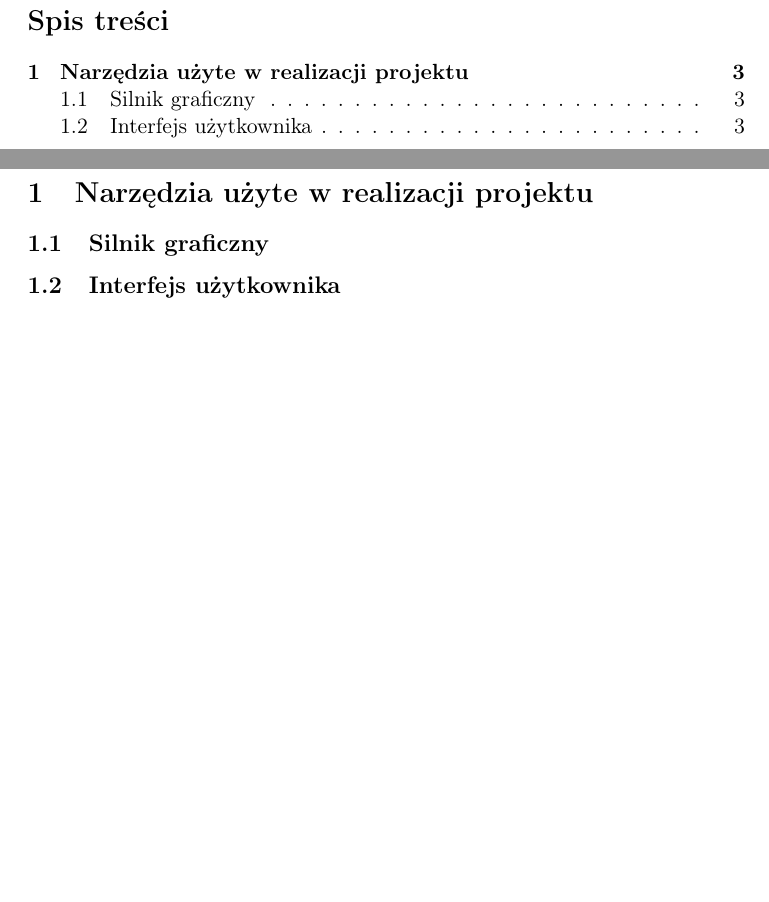
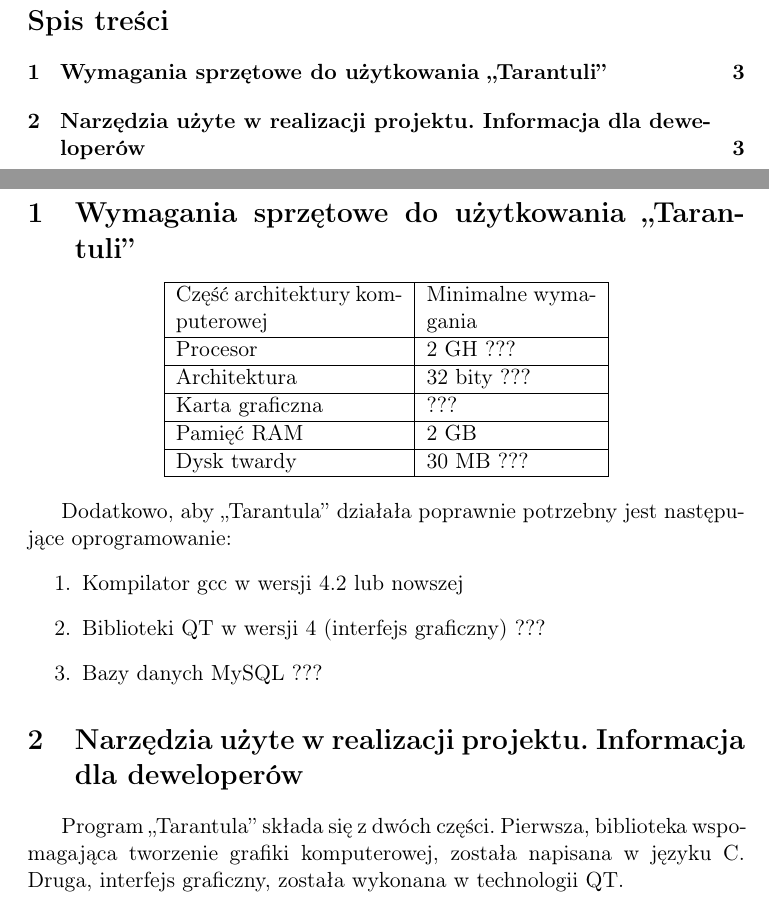
Before and after one commit to katameru/ii-Tarantula, a LaTeX document (narzedzia i zasoby realizacji/narzedzia_i_zasoby_realizacji.tex): two parts of pages 2 and 3 of 3, joined at a grey line, cut so that both start at the same text, the shorter picture padded with empty space. Compiled offline with pdfLaTeX.

Commit message:
analiza ryzyka i narzedzia. do sprawdzenia i uzupelnienia

```diff
--- a/narzedzia i zasoby realizacji/narzedzia_i_zasoby_realizacji.tex
+++ b/narzedzia i zasoby realizacji/narzedzia_i_zasoby_realizacji.tex
@@ -22,11 +31,29 @@
 \newpage
 
 
-\section{Narzędzia użyte w realizacji projektu}
+\section{Wymagania sprzętowe do użytkowania ,,Tarantuli''}
 
-\subsection{Silnik graficzny}
+\begin{center}
+ \begin{tabular}{|p{4cm}|p{3cm}|}
+  \hline
+ Część architektury komputerowej & Minimalne wymagania \\ \hline
+  Procesor & 2 GH ??? \\ \hline
+Architektura & 32 bity ??? \\ \hline
+ Karta graficzna & ??? \\ \hline
+Pamięć RAM & 2 GB \\ \hline
+Dysk twardy & 30 MB ??? \\ \hline
+ \end{tabular}
+\end{center}
 
+Dodatkowo, aby ,,Tarantula'' działała poprawnie potrzebny jest następujące oprogramowanie:
+\begin{enumerate}
+ \item Kompilator gcc w wersji 4.2 lub nowszej
+  \item Biblioteki QT w wersji 4 (interfejs graficzny) ???
+ \item Bazy danych MySQL ???
+\end{enumerate}
 
-\subsection{Interfejs użytkownika}
+\section{Narzędzia użyte w realizacji projektu. Informacja dla deweloperów}
+Program ,,Tarantula'' składa się z dwóch części. Pierwsza, biblioteka wspomagająca tworzenie grafiki komputerowej,
+została napisana w języku C. Druga, interfejs graficzny, została wykonana w technologii QT.
 
 \end{document}
```
Also changed, not shown: analiza ryzyka/analiza_ryzyka.tex (+24 -5 lines), narzedzia i zasoby realizacji/narzedzia_i_zasoby_realizacji.tex (19 more changed lines).
